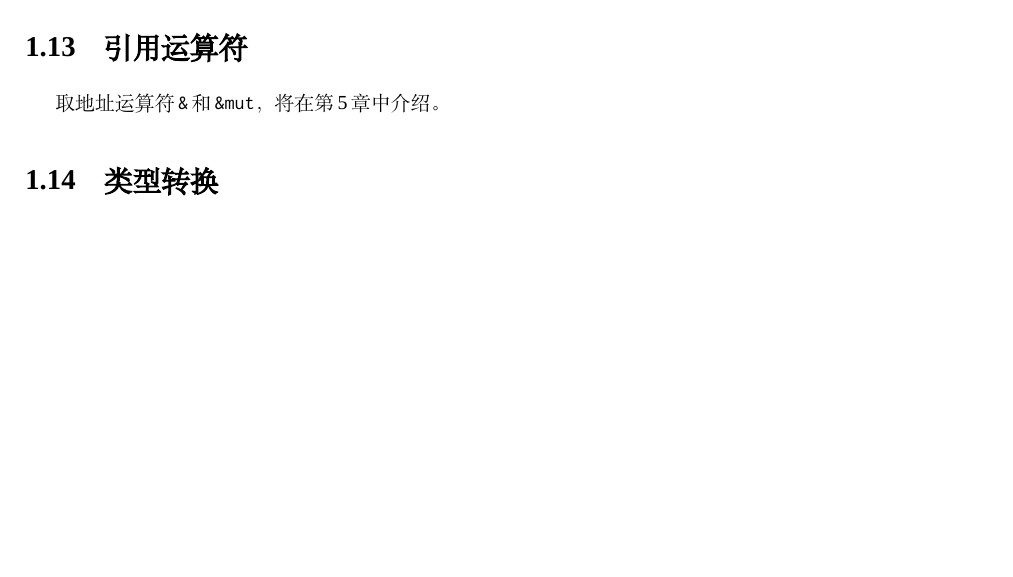
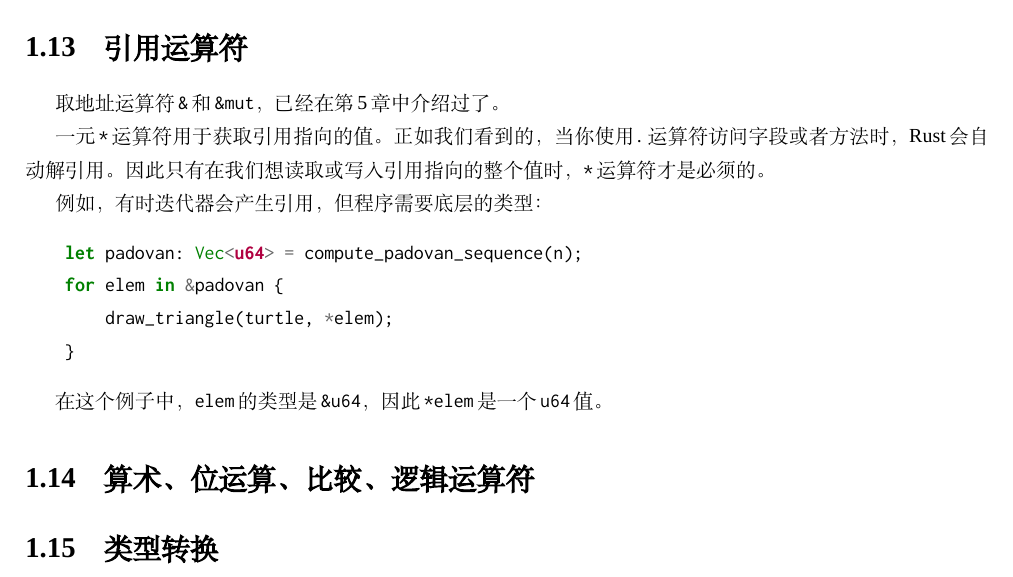
Before and after one commit to MeouSker77/ProgrammingRust, a LaTeX book (src/main.tex, which reads src/ch06.tex): part of page 20 of 20, cut so that both start at the same text, the shorter picture padded with empty space. Compiled offline with XeLaTeX; a missing font is replaced by an installed copy or a similar font.

Commit message:
完成了6.13节

```diff
--- a/src/ch06.tex
+++ b/src/ch06.tex
@@ -745,7 +745,21 @@ Rust语法中的一个怪异之处是，不能按照泛型类型的通常语法
 
 \section{引用运算符}
 
-取地址运算符\texttt{\&}和\texttt{\&mut}，将在\hyperref[ch05]{第5章}中介绍。
+取地址运算符\texttt{\&}和\texttt{\&mut}，已经在\hyperref[ch05]{第5章}中介绍过了。
+
+一元\texttt{*}运算符用于获取引用指向的值。正如我们看到的，当你使用\texttt{.}运算符访问字段或者方法时，Rust会自动解引用。因此只有在我们想读取或写入引用指向的整个值时，\texttt{*}运算符才是必须的。
+
+例如，有时迭代器会产生引用，但程序需要底层的类型：
+\begin{minted}{Rust}
+    let padovan: Vec<u64> = compute_padovan_sequence(n);
+    for elem in &padovan {
+        draw_triangle(turtle, *elem);
+    }
+\end{minted}
+
+在这个例子中，\texttt{elem}的类型是\texttt{\&u64}，因此\texttt{*elem}是一个\texttt{u64}值。
+
+\section{算术、位运算、比较、逻辑运算符}
 
 
 
```
